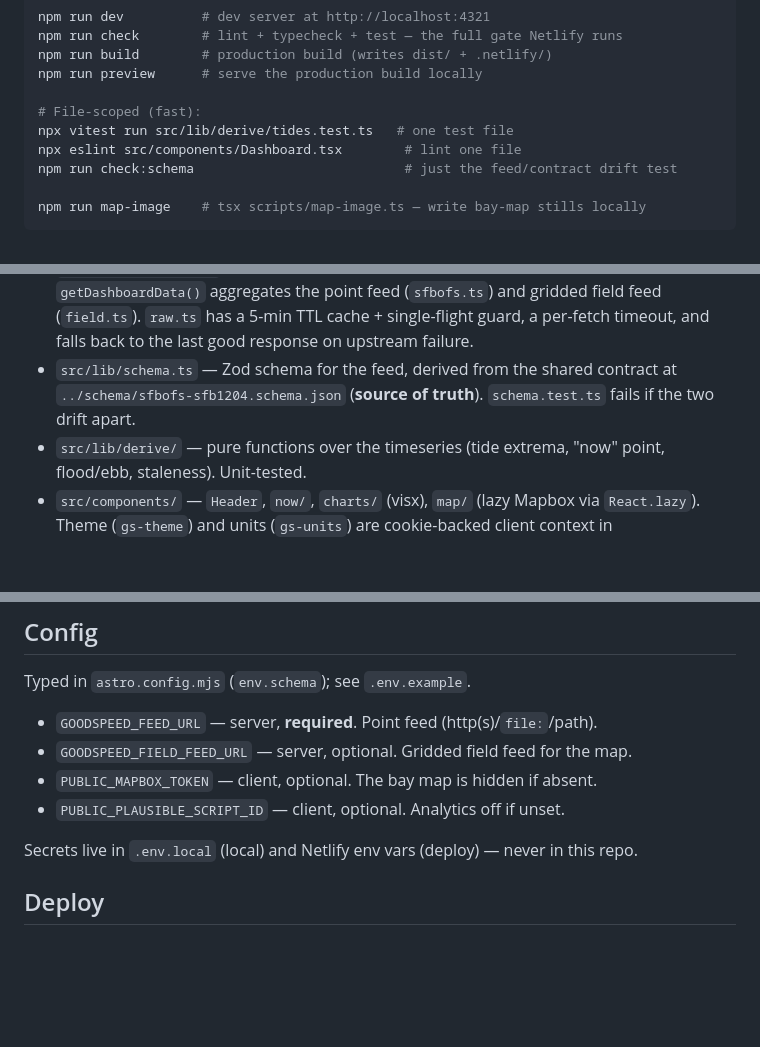
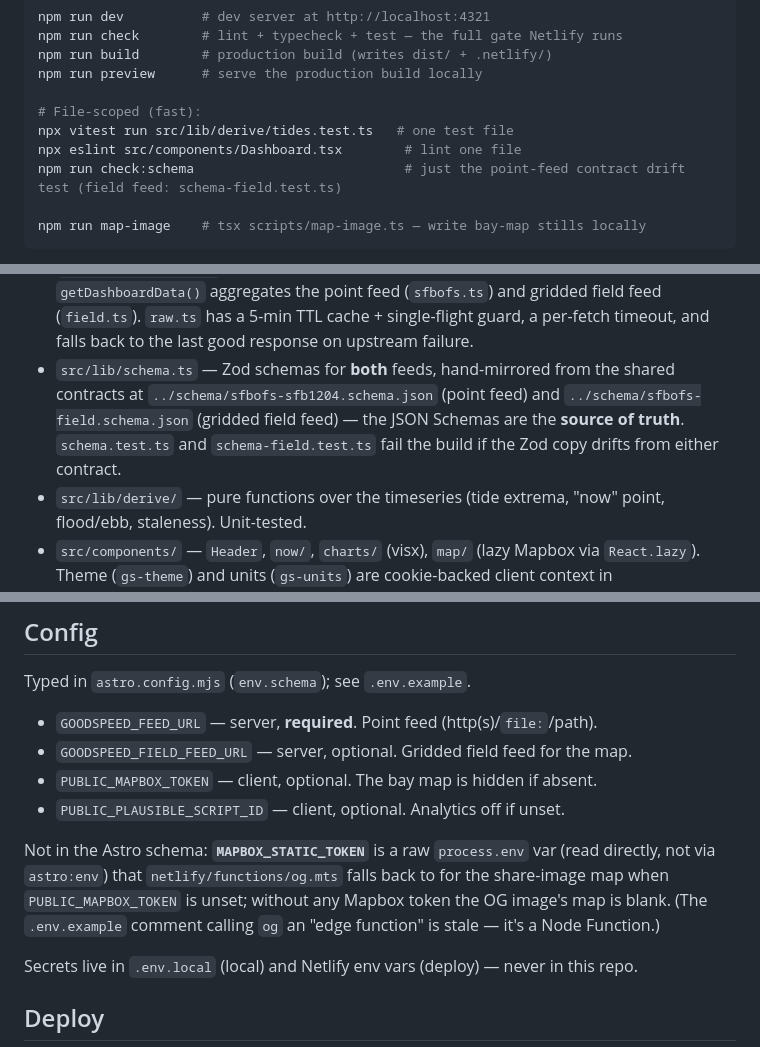
Before and after one commit to gesteves/goodspeed, a Markdown page: web/CLAUDE.md, 3 parts joined by grey strips. GitHub-like rendering; blank space fills up the shorter version.

Commit message:
Update Claude files

````diff
--- a/web/CLAUDE.md
+++ b/web/CLAUDE.md
@@ -33,7 +33,7 @@ npm run preview      # serve the production build locally
 # File-scoped (fast):
 npx vitest run src/lib/derive/tides.test.ts   # one test file
 npx eslint src/components/Dashboard.tsx        # lint one file
-npm run check:schema                           # just the feed/contract drift test
+npm run check:schema                           # just the point-feed contract drift test (field feed: schema-field.test.ts)
 
 npm run map-image    # tsx scripts/map-image.ts — write bay-map stills locally
 ```
@@ -87,9 +87,11 @@ is **no middleware** — prefs are read client-side (see below).
   feed (`field.ts`). `raw.ts` has a 5-min TTL cache + single-flight guard, a
   per-fetch timeout, and falls back to the last good response on upstream
   failure.
-- `src/lib/schema.ts` — Zod schema for the feed, derived from the shared
-  contract at `../schema/sfbofs-sfb1204.schema.json` (**source of truth**).
-  `schema.test.ts` fails if the two drift apart.
+- `src/lib/schema.ts` — Zod schemas for **both** feeds, hand-mirrored from the
+  shared contracts at `../schema/sfbofs-sfb1204.schema.json` (point feed) and
+  `../schema/sfbofs-field.schema.json` (gridded field feed) — the JSON Schemas
+  are the **source of truth**. `schema.test.ts` and `schema-field.test.ts` fail
+  the build if the Zod copy drifts from either contract.
 - `src/lib/derive/` — pure functions over the timeseries (tide extrema, "now"
   point, flood/ebb, staleness). Unit-tested.
 - `src/components/` — `Header`, `now/`, `charts/` (visx), `map/` (lazy Mapbox
@@ -127,6 +129,12 @@ Typed in `astro.config.mjs` (`env.schema`); see `.env.example`.
 - `PUBLIC_MAPBOX_TOKEN` — client, optional. The bay map is hidden if absent.
 - `PUBLIC_PLAUSIBLE_SCRIPT_ID` — client, optional. Analytics off if unset.
 
+Not in the Astro schema: **`MAPBOX_STATIC_TOKEN`** is a raw `process.env` var
+(read directly, not via `astro:env`) that `netlify/functions/og.mts` falls back
+to for the share-image map when `PUBLIC_MAPBOX_TOKEN` is unset; without any
+Mapbox token the OG image's map is blank. (The `.env.example` comment calling
+`og` an "edge function" is stale — it's a Node Function.)
+
 Secrets live in `.env.local` (local) and Netlify env vars (deploy) — never in
 this repo.
 
````
Also changed, not shown: CLAUDE.md (added, +100 -0 lines), api/CLAUDE.md (+6 -4 lines).
